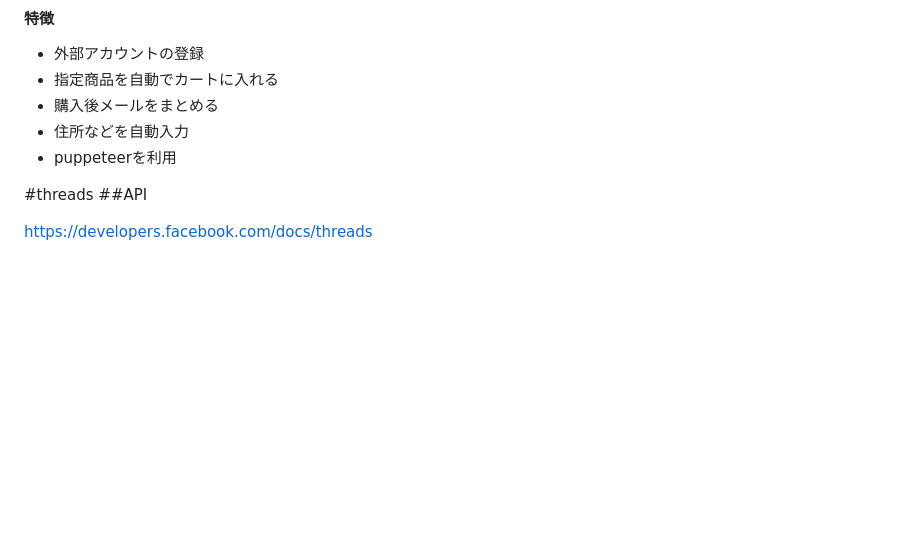
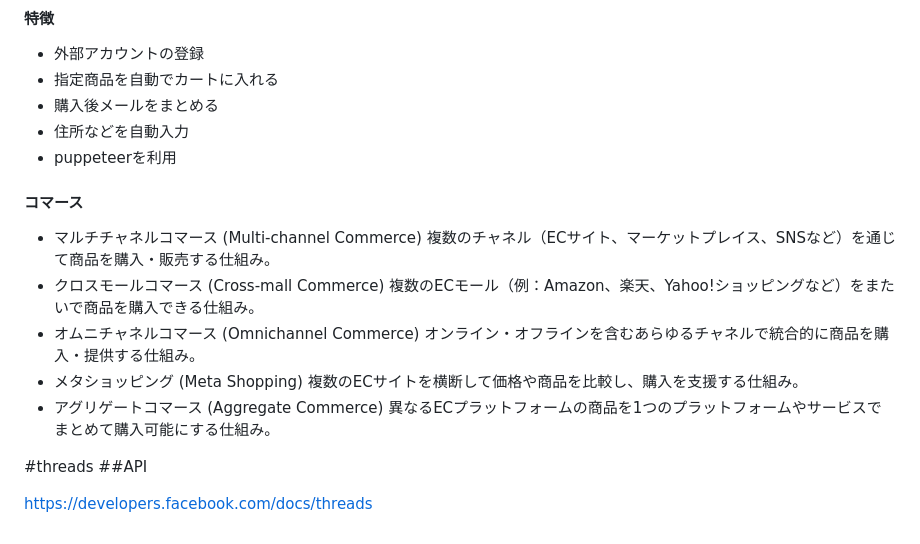
Before and after one commit to shortcut-guide/phi, a Markdown page: README.md, the part around the change. Rendered like a GitHub page; blank space fills up the shorter version.

Commit message:
README.md を更新
#### コマース

```diff
--- a/README.md
+++ b/README.md
@@ -112,6 +112,18 @@
 - 住所などを自動入力
 - puppeteerを利用
 
+#### コマース
+- マルチチャネルコマース (Multi-channel Commerce)
+ 複数のチャネル（ECサイト、マーケットプレイス、SNSなど）を通じて商品を購入・販売する仕組み。
+- クロスモールコマース (Cross-mall Commerce)
+ 複数のECモール（例：Amazon、楽天、Yahoo!ショッピングなど）をまたいで商品を購入できる仕組み。
+- オムニチャネルコマース (Omnichannel Commerce)
+ オンライン・オフラインを含むあらゆるチャネルで統合的に商品を購入・提供する仕組み。
+- メタショッピング (Meta Shopping)
+ 複数のECサイトを横断して価格や商品を比較し、購入を支援する仕組み。
+- アグリゲートコマース (Aggregate Commerce)
+ 異なるECプラットフォームの商品を1つのプラットフォームやサービスでまとめて購入可能にする仕組み。
+
 #threads
 ##API
 
```
